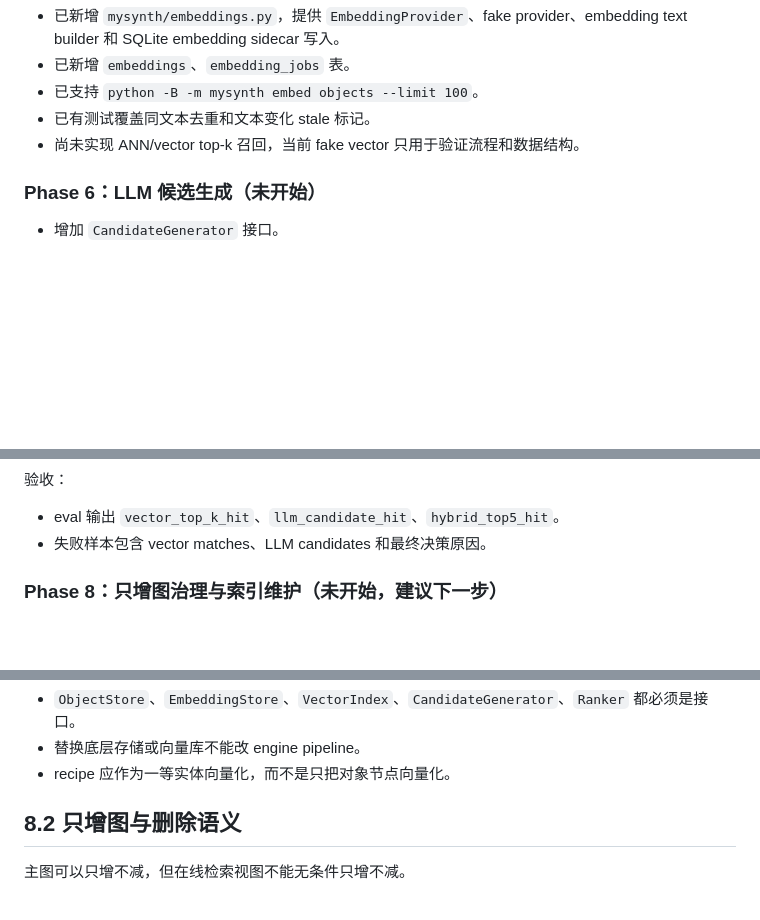
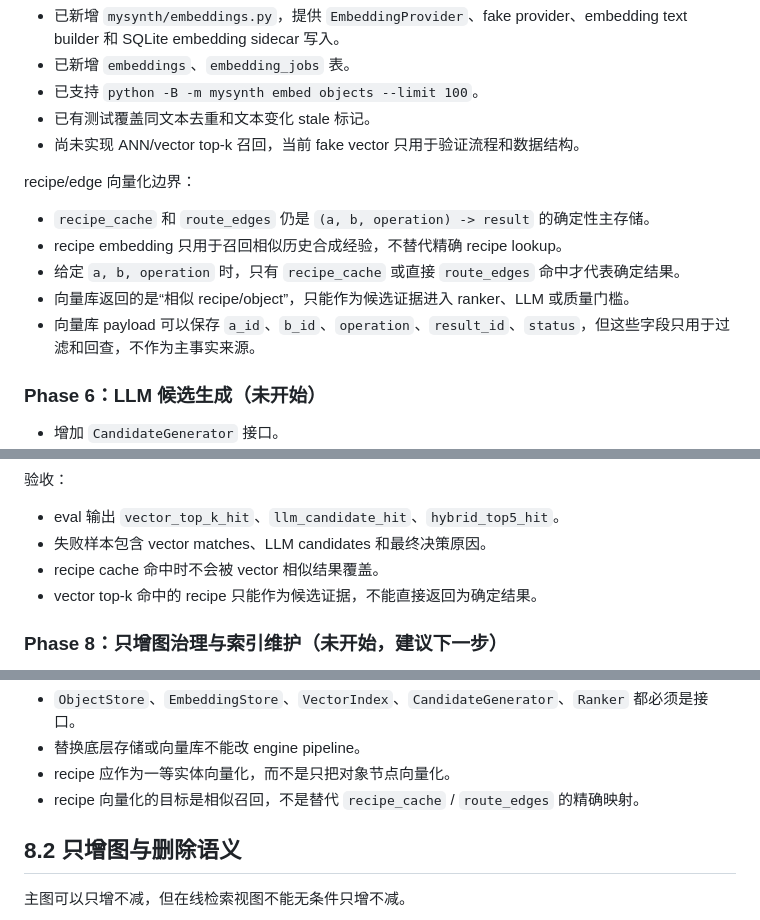
Before and after one commit to xiluoshiro/MySynthesizer, a Markdown page: docs/design/synthesizer-engine-implementation.md, 3 parts joined by grey strips. GitHub-like rendering; blank space fills up the shorter version.

```diff
--- a/docs/design/synthesizer-engine-implementation.md
+++ b/docs/design/synthesizer-engine-implementation.md
@@ -710,6 +710,14 @@ CLI 是当前阶段的主要交互面。HTTP/API 适配等核心引擎稳定后
 - 已有测试覆盖同文本去重和文本变化 stale 标记。
 - 尚未实现 ANN/vector top-k 召回，当前 fake vector 只用于验证流程和数据结构。
 
+recipe/edge 向量化边界：
+
+- `recipe_cache` 和 `route_edges` 仍是 `(a, b, operation) -> result` 的确定性主存储。
+- recipe embedding 只用于召回相似历史合成经验，不替代精确 recipe lookup。
+- 给定 `a, b, operation` 时，只有 `recipe_cache` 或直接 `route_edges` 命中才代表确定结果。
+- 向量库返回的是“相似 recipe/object”，只能作为候选证据进入 ranker、LLM 或质量门槛。
+- 向量库 payload 可以保存 `a_id`、`b_id`、`operation`、`result_id`、`status`，但这些字段只用于过滤和回查，不作为主事实来源。
+
 ### Phase 6：LLM 候选生成（未开始）
 
 - 增加 `CandidateGenerator` 接口。
@@ -744,6 +800,8 @@ recipe exact cache
 
 - eval 输出 `vector_top_k_hit`、`llm_candidate_hit`、`hybrid_top5_hit`。
 - 失败样本包含 vector matches、LLM candidates 和最终决策原因。
+- recipe cache 命中时不会被 vector 相似结果覆盖。
+- vector top-k 命中的 recipe 只能作为候选证据，不能直接返回为确定结果。
 
 ### Phase 8：只增图治理与索引维护（未开始，建议下一步）
 
@@ -832,6 +890,7 @@ Python 继续作为主编排语言，不建议当前切换到 C++/Rust 重写主
 - `ObjectStore`、`EmbeddingStore`、`VectorIndex`、`CandidateGenerator`、`Ranker` 都必须是接口。
 - 替换底层存储或向量库不能改 engine pipeline。
 - recipe 应作为一等实体向量化，而不是只把对象节点向量化。
+- recipe 向量化的目标是相似召回，不是替代 `recipe_cache` / `route_edges` 的精确映射。
 
 ## 8.2 只增图与删除语义
 
```
Also changed, not shown: other parts of docs/design/synthesizer-engine-implementation.md (+48 -0 lines).
